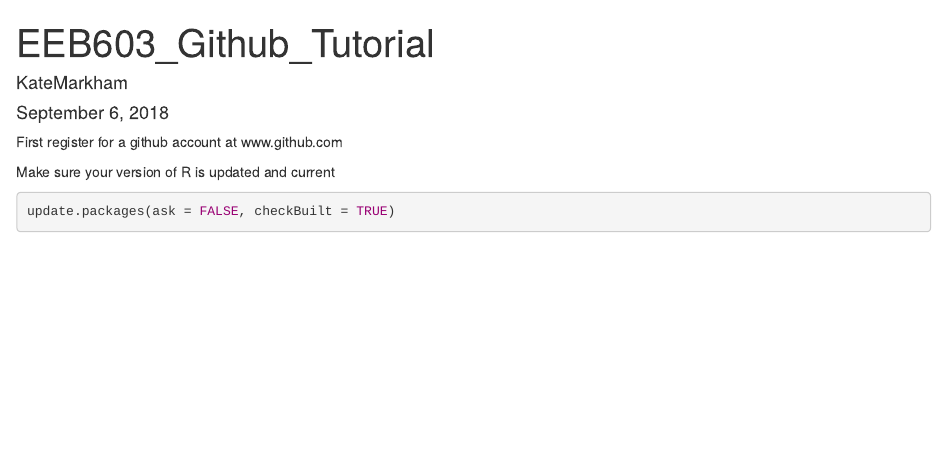
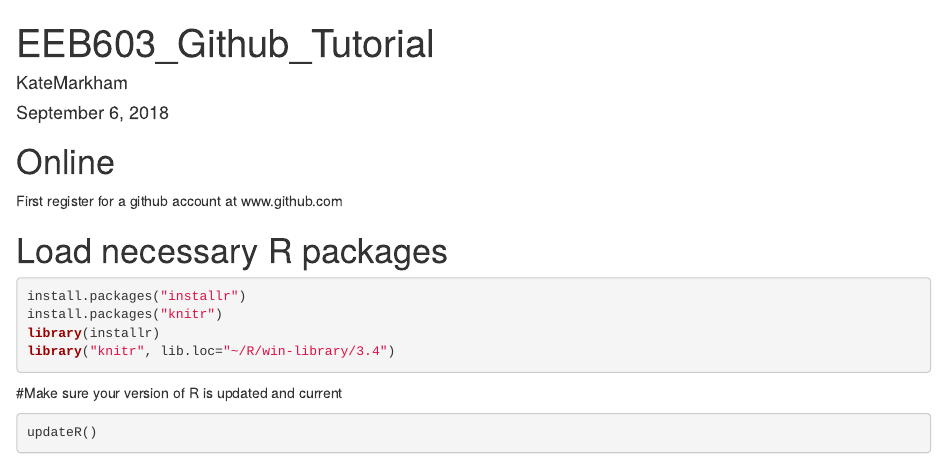
Before and after one commit to katemarkham/GitR, an R Markdown document (EEB603_Github_Tutorial.Rmd): the page in a window 1100 px wide, from its top. Rendered offline with R 4.5, knitr and Pandoc, with nearby package versions; some code elsewhere in the file could not run offline.

Commit message:
Added info about making sure R version is current, installing whatever packages are needed, made headers

````diff
--- a/EEB603_Github_Tutorial.Rmd
+++ b/EEB603_Github_Tutorial.Rmd
@@ -4,10 +4,20 @@ author: "KateMarkham"
 date: "September 6, 2018"
 output: html_document
 ---
+# Online
+
 First register for a github account at www.github.com
 
-Make sure your version of R is updated and current
+# Load necessary R packages
+```{r}
+install.packages("installr")
+install.packages("knitr")
+library(installr)
+library("knitr", lib.loc="~/R/win-library/3.4")
+```
+
+#Make sure your version of R is updated and current
 
 ```{r}
-update.packages(ask = FALSE, checkBuilt = TRUE)
+updateR()
 ```
````
